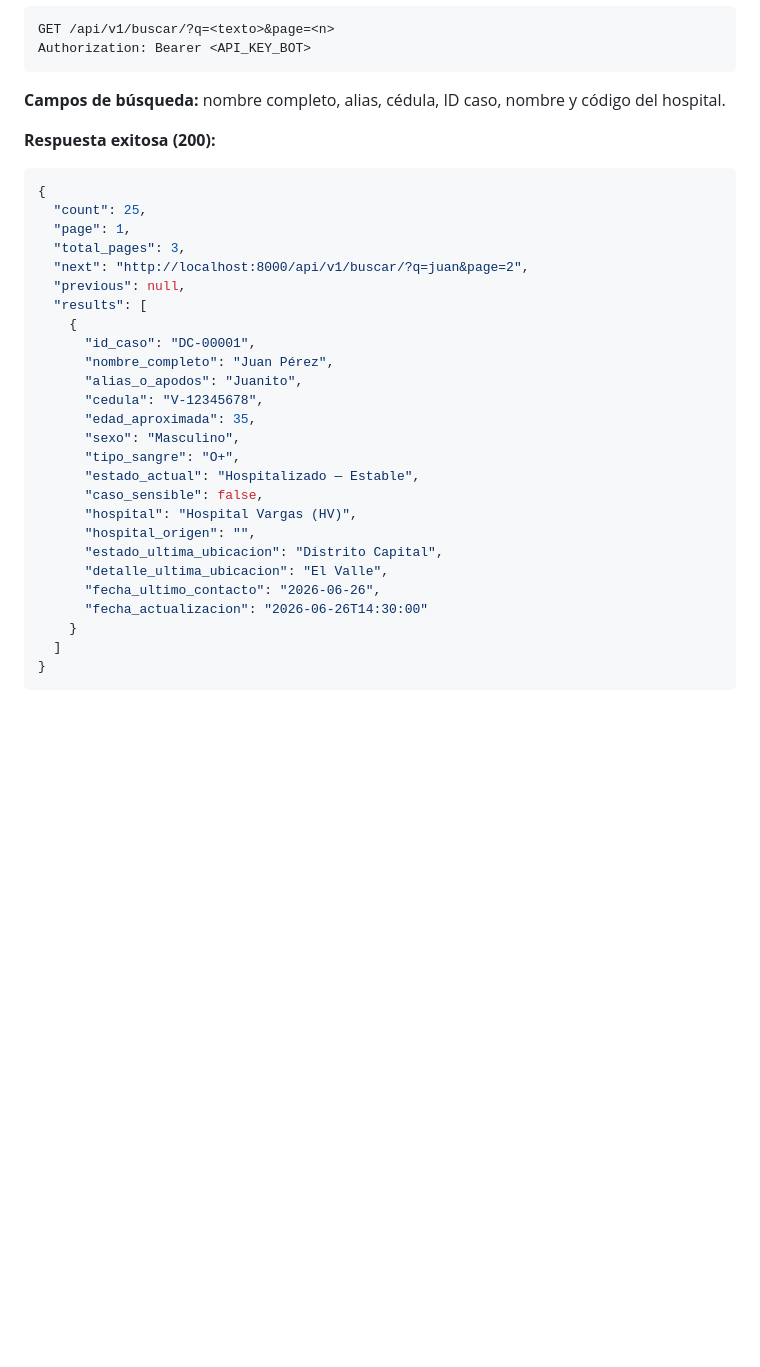
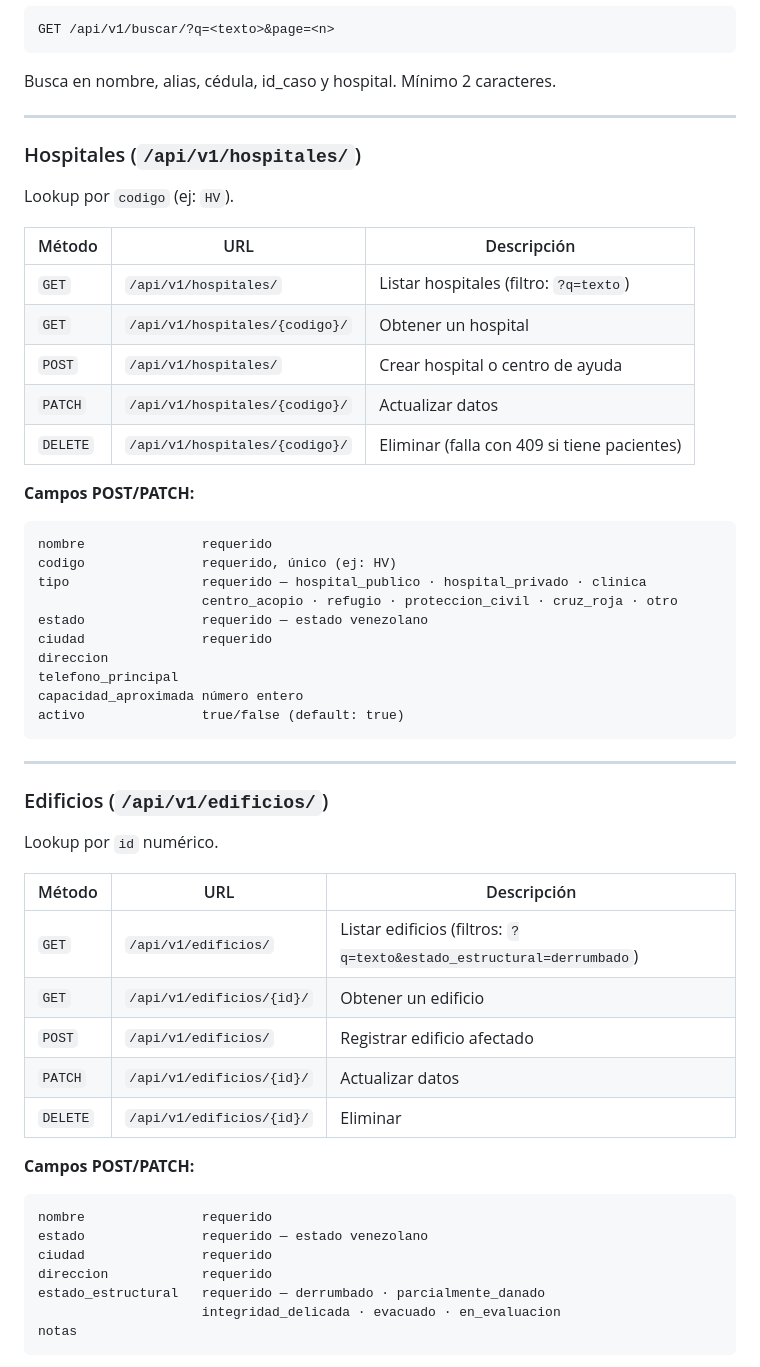
Before and after one commit to ljharo/directa-conecta-back, a Markdown page: CLAUDE.md, the part around one of its changes. Drawn GitHub-style; blank space fills up the shorter version.

Commit message:
Documentar APIs CRUD completas en CLAUDE.md con servidor y credenciales
Co-Authored-By: Claude Sonnet 4.6 <noreply@anthropic.com>

````diff
--- a/CLAUDE.md
+++ b/CLAUDE.md
@@ -134,37 +183,58 @@ docker compose logs -f web
 ```
 GET /api/v1/buscar/?q=<texto>&page=<n>
-Authorization: Bearer <API_KEY_BOT>
+```
+Busca en nombre, alias, cédula, id_caso y hospital. Mínimo 2 caracteres.
+
+---
+
+### Hospitales (`/api/v1/hospitales/`)
+
+Lookup por `codigo` (ej: `HV`).
+
+| Método | URL | Descripción |
+|---|---|---|
+| `GET` | `/api/v1/hospitales/` | Listar hospitales (filtro: `?q=texto`) |
+| `GET` | `/api/v1/hospitales/{codigo}/` | Obtener un hospital |
+| `POST` | `/api/v1/hospitales/` | Crear hospital o centro de ayuda |
+| `PATCH` | `/api/v1/hospitales/{codigo}/` | Actualizar datos |
+| `DELETE` | `/api/v1/hospitales/{codigo}/` | Eliminar (falla con 409 si tiene pacientes) |
+
+**Campos POST/PATCH:**
+```
+nombre               requerido
+codigo               requerido, único (ej: HV)
+tipo                 requerido — hospital_publico · hospital_privado · clinica
+                     centro_acopio · refugio · proteccion_civil · cruz_roja · otro
+estado               requerido — estado venezolano
+ciudad               requerido
+direccion
+telefono_principal
+capacidad_aproximada número entero
+activo               true/false (default: true)
 ```
 
-**Campos de búsqueda:** nombre completo, alias, cédula, ID caso, nombre y código del hospital.
+---
 
-**Respuesta exitosa (200):**
-```json
-{
-  "count": 25,
-  "page": 1,
-  "total_pages": 3,
-  "next": "http://localhost:8000/api/v1/buscar/?q=juan&page=2",
-  "previous": null,
-  "results": [
-    {
-      "id_caso": "DC-00001",
-      "nombre_completo": "Juan Pérez",
-      "alias_o_apodos": "Juanito",
-      "cedula": "V-12345678",
-      "edad_aproximada": 35,
-      "sexo": "Masculino",
-      "tipo_sangre": "O+",
-      "estado_actual": "Hospitalizado — Estable",
-      "caso_sensible": false,
-      "hospital": "Hospital Vargas (HV)",
-      "hospital_origen": "",
-      "estado_ultima_ubicacion": "Distrito Capital",
-      "detalle_ultima_ubicacion": "El Valle",
-      "fecha_ultimo_contacto": "2026-06-26",
-      "fecha_actualizacion": "2026-06-26T14:30:00"
-    }
-  ]
-}
+### Edificios (`/api/v1/edificios/`)
+
+Lookup por `id` numérico.
+
+| Método | URL | Descripción |
+|---|---|---|
+| `GET` | `/api/v1/edificios/` | Listar edificios (filtros: `?q=texto&estado_estructural=derrumbado`) |
+| `GET` | `/api/v1/edificios/{id}/` | Obtener un edificio |
+| `POST` | `/api/v1/edificios/` | Registrar edificio afectado |
+| `PATCH` | `/api/v1/edificios/{id}/` | Actualizar datos |
+| `DELETE` | `/api/v1/edificios/{id}/` | Eliminar |
+
+**Campos POST/PATCH:**
+```
+nombre               requerido
+estado               requerido — estado venezolano
+ciudad               requerido
+direccion            requerido
+estado_estructural   requerido — derrumbado · parcialmente_danado
+                     integridad_delicada · evacuado · en_evaluacion
+notas
 ```
 
````
Also changed, not shown: other parts of CLAUDE.md (+84 -7 lines).
